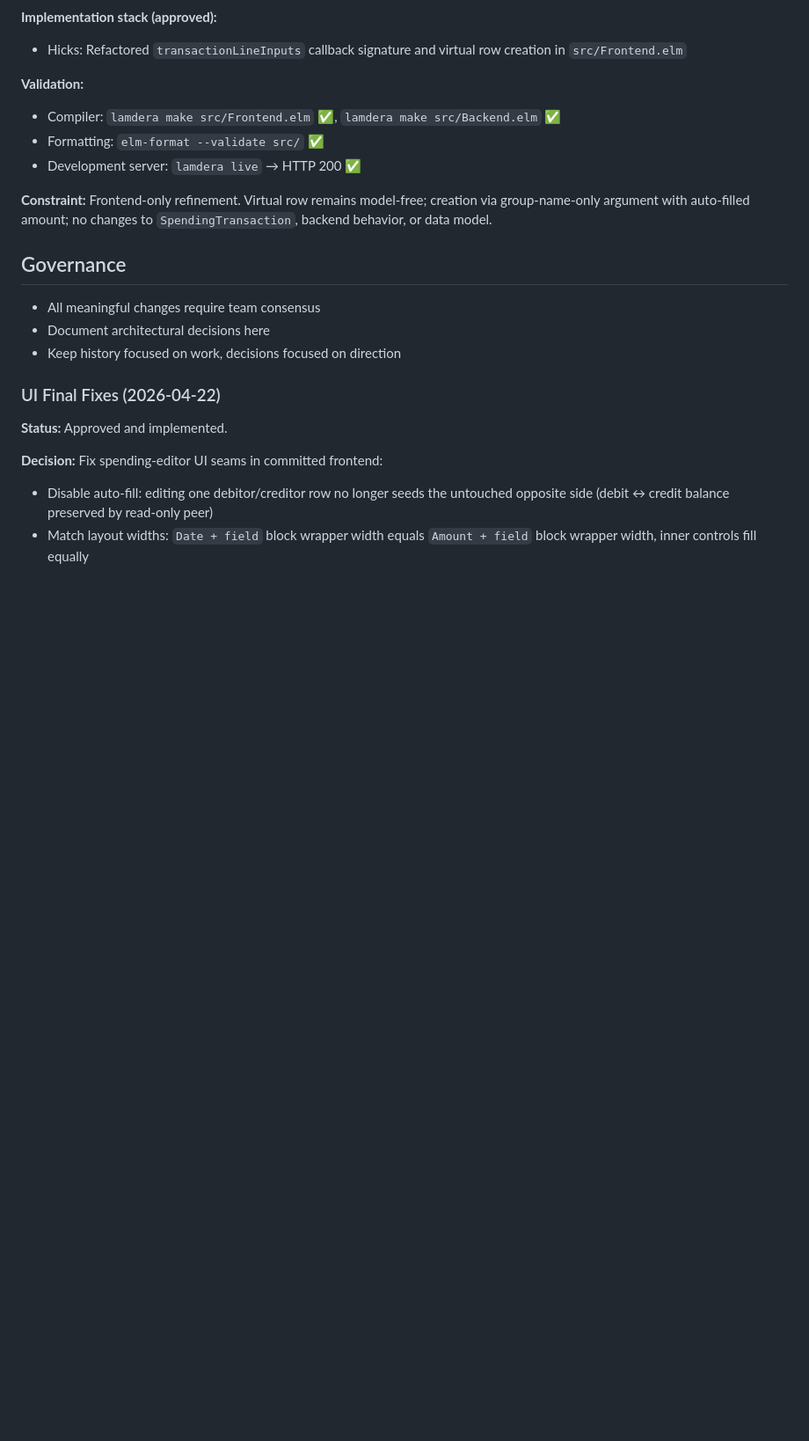
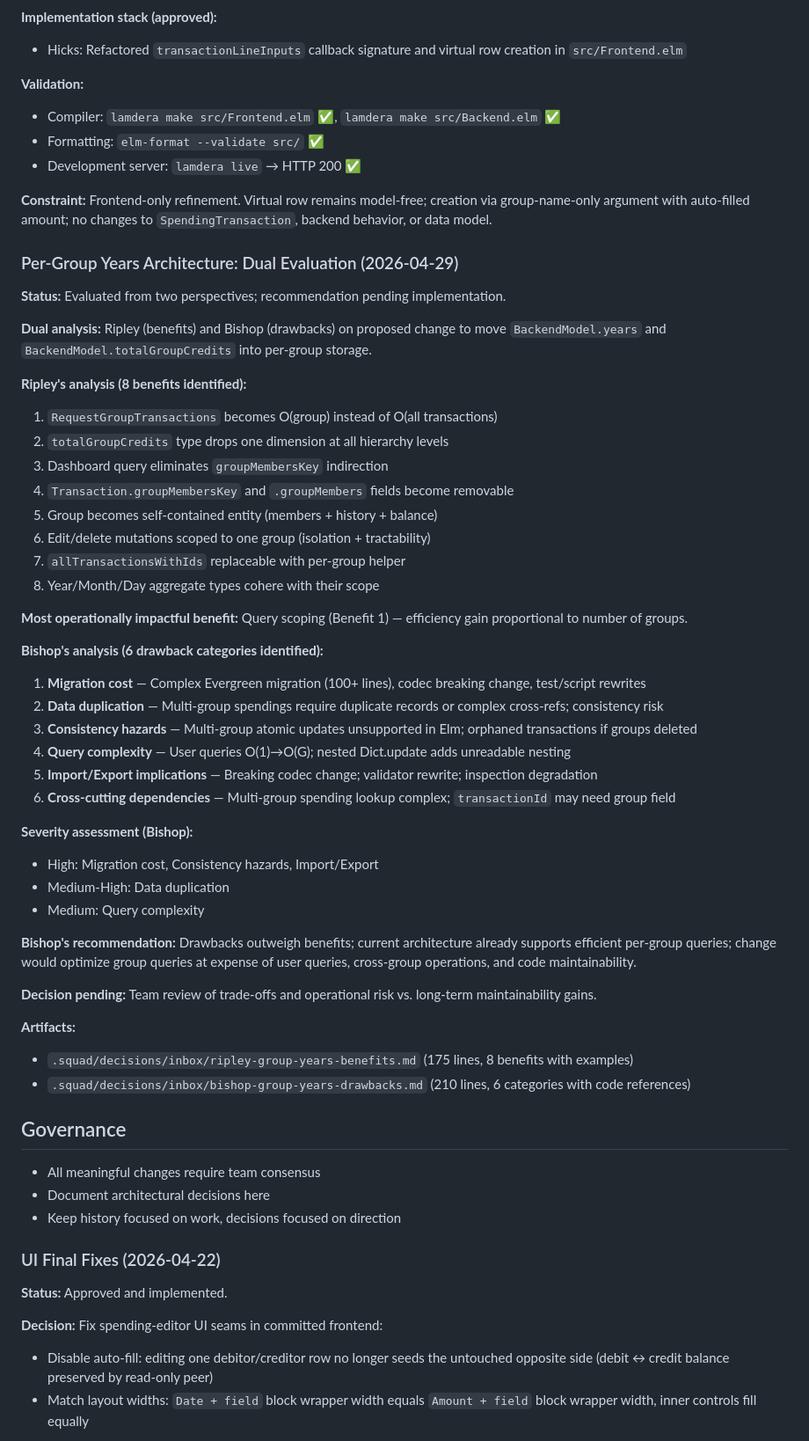
Before and after one commit to Zimmi48/accounting, a Markdown page: .squad/decisions.md, the part around the change. Shown at 88% size. GitHub-like rendering; blank space fills up the shorter version.

Commit message:
Scribe: Merge dual group-years evaluation into decisions.md
- Merged Ripley's 8-benefit analysis (RequestGroupTransactions scoping, type simplification, coherence)
- Merged Bishop's 6-drawback analysis (migration cost, consistency hazards, import/export implications)
- Created orchestration logs: 2026-05-02T13:50:07Z-ripley.md, 2026-05-02T13:50:07Z-bishop.md
- Created session log: 2026-05-02T13:58:17Z-group-years-evaluation.md
- Appended team cross-agent updates to agent history files
- Deleted inbox files after merge (ripley-group-years-benefits.md, bishop-group-years-drawbacks.md)
- Decision entry: Per-Group Years Architecture: Dual Evaluation (2026-04-29)
- Status: Awaiting team decision on architectural change vs. preservation of current model

Co-authored-by: Copilot <223556219+Copilot@users.noreply.github.com>

```diff
--- a/.squad/decisions.md
+++ b/.squad/decisions.md
@@ -176,6 +176,45 @@ Keep three layers of coverage:
 - Development server: `lamdera live` → HTTP 200 ✅
 
 **Constraint:** Frontend-only refinement. Virtual row remains model-free; creation via group-name-only argument with auto-filled amount; no changes to `SpendingTransaction`, backend behavior, or data model.
+
+### Per-Group Years Architecture: Dual Evaluation (2026-04-29)
+
+**Status:** Evaluated from two perspectives; recommendation pending implementation.
+
+**Dual analysis:** Ripley (benefits) and Bishop (drawbacks) on proposed change to move `BackendModel.years` and `BackendModel.totalGroupCredits` into per-group storage.
+
+**Ripley's analysis (8 benefits identified):**
+1. `RequestGroupTransactions` becomes O(group) instead of O(all transactions)
+2. `totalGroupCredits` type drops one dimension at all hierarchy levels
+3. Dashboard query eliminates `groupMembersKey` indirection
+4. `Transaction.groupMembersKey` and `.groupMembers` fields become removable
+5. Group becomes self-contained entity (members + history + balance)
+6. Edit/delete mutations scoped to one group (isolation + tractability)
+7. `allTransactionsWithIds` replaceable with per-group helper
+8. Year/Month/Day aggregate types cohere with their scope
+
+**Most operationally impactful benefit:** Query scoping (Benefit 1) — efficiency gain proportional to number of groups.
+
+**Bishop's analysis (6 drawback categories identified):**
+1. **Migration cost** — Complex Evergreen migration (100+ lines), codec breaking change, test/script rewrites
+2. **Data duplication** — Multi-group spendings require duplicate records or complex cross-refs; consistency risk
+3. **Consistency hazards** — Multi-group atomic updates unsupported in Elm; orphaned transactions if groups deleted
+4. **Query complexity** — User queries O(1)→O(G); nested Dict.update adds unreadable nesting
+5. **Import/Export implications** — Breaking codec change; validator rewrite; inspection degradation
+6. **Cross-cutting dependencies** — Multi-group spending lookup complex; `transactionId` may need group field
+
+**Severity assessment (Bishop):**
+- High: Migration cost, Consistency hazards, Import/Export
+- Medium-High: Data duplication
+- Medium: Query complexity
+
+**Bishop's recommendation:** Drawbacks outweigh benefits; current architecture already supports efficient per-group queries; change would optimize group queries at expense of user queries, cross-group operations, and code maintainability.
+
+**Decision pending:** Team review of trade-offs and operational risk vs. long-term maintainability gains.
+
+**Artifacts:**
+- `.squad/decisions/inbox/ripley-group-years-benefits.md` (175 lines, 8 benefits with examples)
+- `.squad/decisions/inbox/bishop-group-years-drawbacks.md` (210 lines, 6 categories with code references)
 
 ## Governance
 
```
Also changed, not shown: 2 other files.
